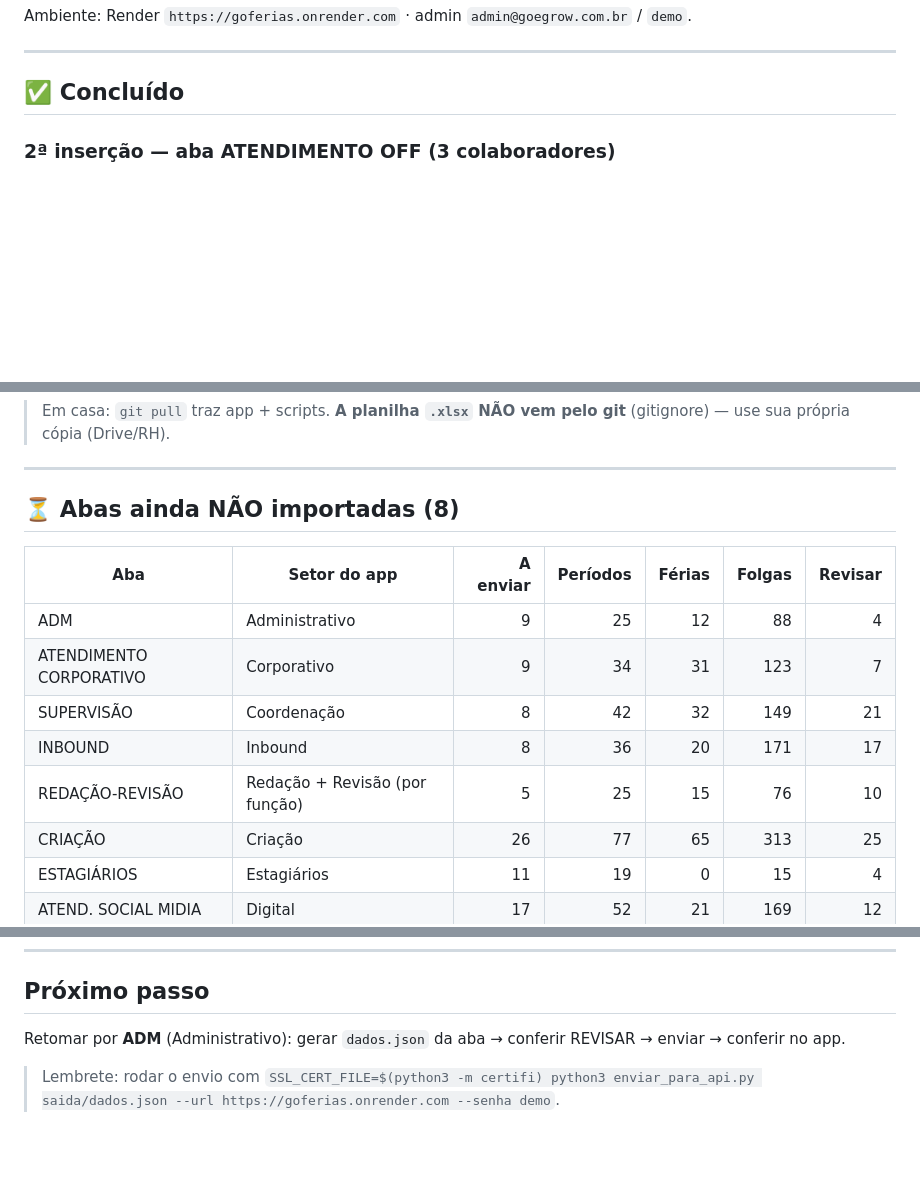
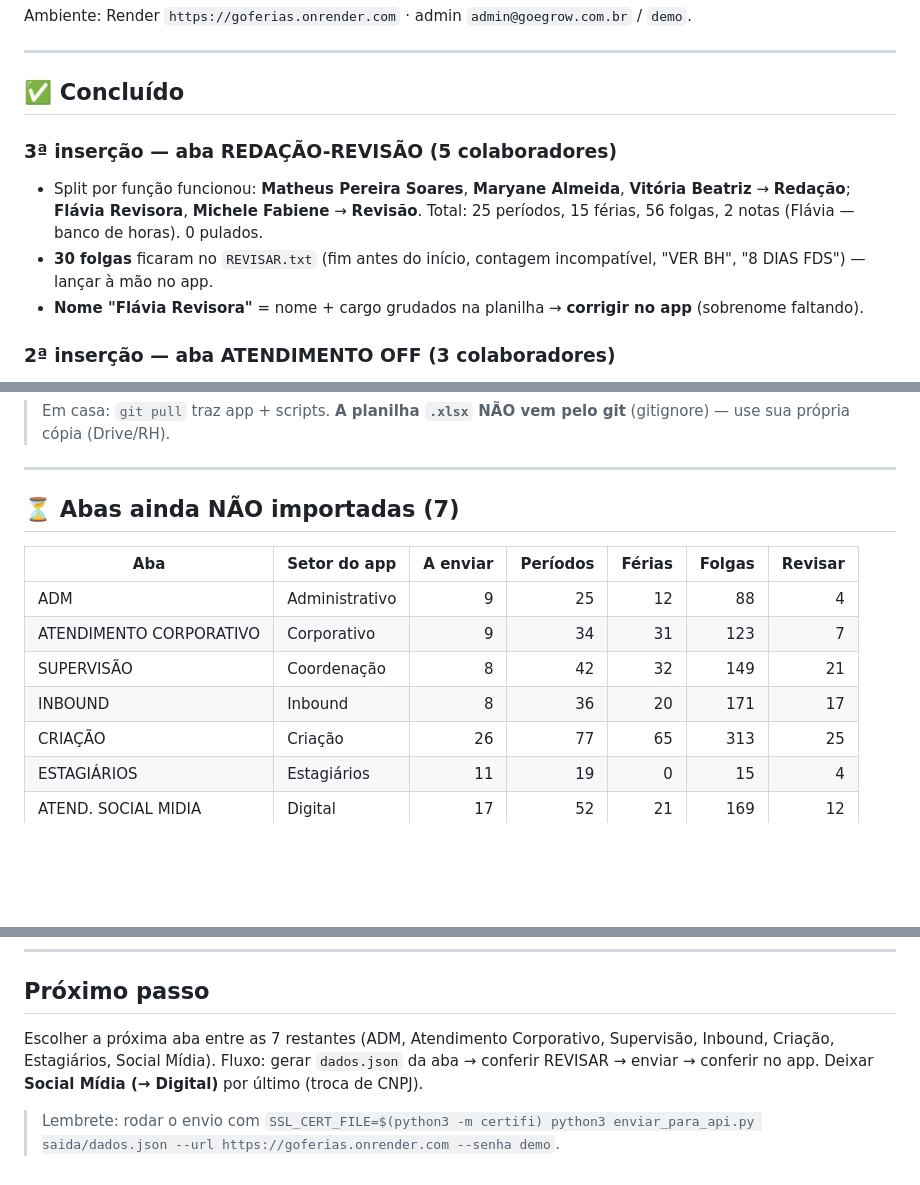
Before and after one commit to ceduardoanunes/go-ferias, a Markdown page: backend/import/PENDENCIAS-IMPORT.md, 3 parts joined by grey strips. Rendered like a GitHub page; blank space fills up the shorter version.

Commit message:
docs(import): REDACAO-REVISAO concluida (5 colaboradores no ar)
3a insercao: Redacao (3) + Revisao (2). Restam 7 abas. Pendencias: 30 folgas
em REVISAR e nome "Flavia Revisora" a corrigir.

Co-Authored-By: Claude Opus 4.8 <noreply@anthropic.com>

```diff
--- a/backend/import/PENDENCIAS-IMPORT.md
+++ b/backend/import/PENDENCIAS-IMPORT.md
@@ -10,6 +10,11 @@ Ambiente: Render `https://goferias.onrender.com` · admin `admin@goegrow.com.br`
 ---
 
 ## ✅ Concluído
+
+### 3ª inserção — aba REDAÇÃO-REVISÃO (5 colaboradores)
+- Split por função funcionou: **Matheus Pereira Soares**, **Maryane Almeida**, **Vitória Beatriz** → **Redação**; **Flávia Revisora**, **Michele Fabiene** → **Revisão**. Total: 25 períodos, 15 férias, 56 folgas, 2 notas (Flávia — banco de horas). 0 pulados.
+- **30 folgas** ficaram no `REVISAR.txt` (fim antes do início, contagem incompatível, "VER BH", "8 DIAS FDS") — lançar à mão no app.
+- **Nome "Flávia Revisora"** = nome + cargo grudados na planilha → **corrigir no app** (sobrenome faltando).
 
 ### 2ª inserção — aba ATENDIMENTO OFF (3 colaboradores)
 - **Amanda Guerra de Castro Pires**, **Mateus Jose Guedes Oliveira (Bahamas)**, **Andre Tuchtler Soares** → setor **Atendimento OFF**. Total: 20 períodos, 19 férias, 34 folgas.
@@ -34,7 +39,7 @@ Ambiente: Render `https://goferias.onrender.com` · admin `admin@goegrow.com.br`
 
 ---
 
-## ⏳ Abas ainda NÃO importadas (8)
+## ⏳ Abas ainda NÃO importadas (7)
 
 | Aba | Setor do app | A enviar | Períodos | Férias | Folgas | Revisar |
 |---|---|--:|--:|--:|--:|--:|
@@ -42,7 +47,6 @@ Ambiente: Render `https://goferias.onrender.com` · admin `admin@goegrow.com.br`
 | ATENDIMENTO CORPORATIVO | Corporativo | 9 | 34 | 31 | 123 | 7 |
 | SUPERVISÃO | Coordenação | 8 | 42 | 32 | 149 | 21 |
 | INBOUND | Inbound | 8 | 36 | 20 | 171 | 17 |
-| REDAÇÃO-REVISÃO | Redação + Revisão (por função) | 5 | 25 | 15 | 76 | 10 |
 | CRIAÇÃO | Criação | 26 | 77 | 65 | 313 | 25 |
 | ESTAGIÁRIOS | Estagiários | 11 | 19 | 0 | 15 | 4 |
 | ATEND. SOCIAL MIDIA | Digital | 17 | 52 | 21 | 169 | 12 |
@@ -80,6 +84,8 @@ Ambiente: Render `https://goferias.onrender.com` · admin `admin@goegrow.com.br`
 ---
 
 ## Próximo passo
-Retomar por **ADM** (Administrativo): gerar `dados.json` da aba → conferir REVISAR → enviar → conferir no app.
+Escolher a próxima aba entre as 7 restantes (ADM, Atendimento Corporativo, Supervisão,
+Inbound, Criação, Estagiários, Social Mídia). Fluxo: gerar `dados.json` da aba → conferir
+REVISAR → enviar → conferir no app. Deixar **Social Mídia (→ Digital)** por último (troca de CNPJ).
 
 > Lembrete: rodar o envio com `SSL_CERT_FILE=$(python3 -m certifi) python3 enviar_para_api.py saida/dados.json --url https://goferias.onrender.com --senha demo`.
```
